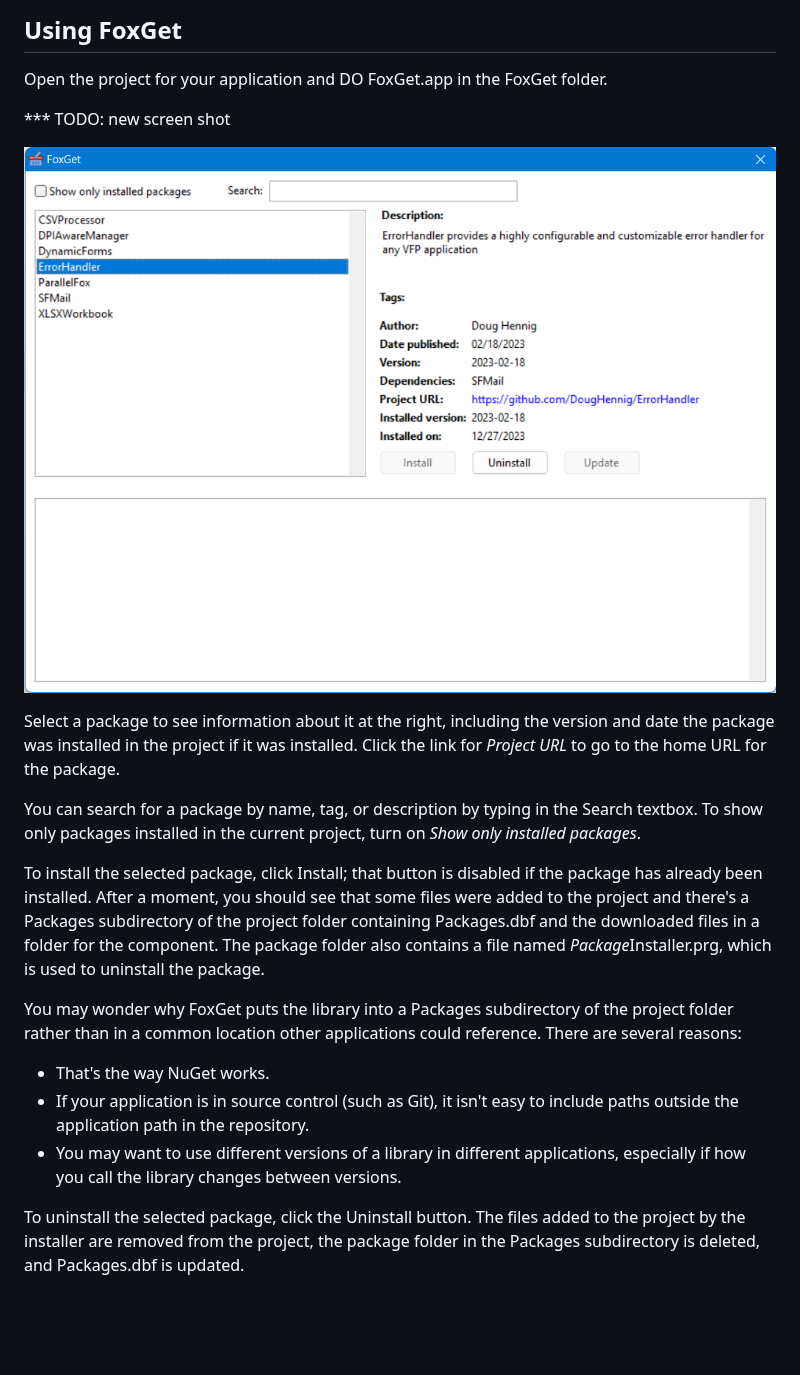
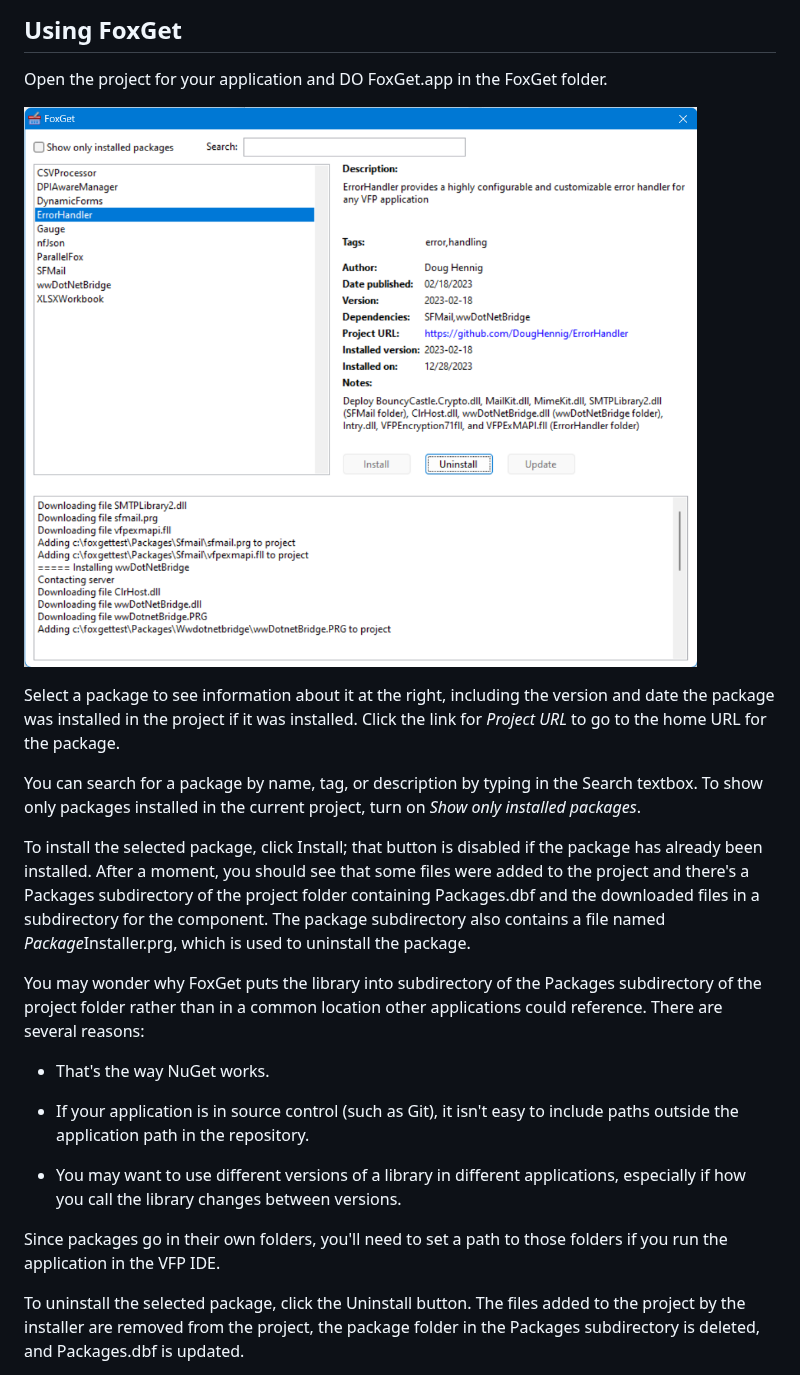
Before and after one commit to DougHennig/FoxGet, a Markdown page: README.md, the part around one of its changes. GitHub-like rendering; pictures changed too: foxget.png; blank space fills up the shorter version.

```diff
--- a/README.md
+++ b/README.md
@@ -10,21 +10,23 @@ Note: in this documentation, "package" means a library you want to add to your a
 
 Open the project for your application and DO FoxGet.app in the FoxGet folder.
 
-*** TODO: new screen shot
-
 ![](foxget.png)
 
 Select a package to see information about it at the right, including the version and date the package was installed in the project if it was installed. Click the link for _Project URL_ to go to the home URL for the package.
 
 You can search for a package by name, tag, or description by typing in the Search textbox. To show only packages installed in the current project, turn on _Show only installed packages_.
 
-To install the selected package, click Install; that button is disabled if the package has already been installed. After a moment, you should see that some files were added to the project and there's a Packages subdirectory of the project folder containing Packages.dbf and the downloaded files in a folder for the component. The package folder also contains a file named <i>Package</i>Installer.prg, which is used to uninstall the package.
+To install the selected package, click Install; that button is disabled if the package has already been installed. After a moment, you should see that some files were added to the project and there's a Packages subdirectory of the project folder containing Packages.dbf and the downloaded files in a subdirectory for the component. The package subdirectory also contains a file named <i>Package</i>Installer.prg, which is used to uninstall the package.
 
-You may wonder why FoxGet puts the library into a Packages subdirectory of the project folder rather than in a common location other applications could reference. There are several reasons:
+You may wonder why FoxGet puts the library into subdirectory of the Packages subdirectory of the project folder rather than in a common location other applications could reference. There are several reasons:
 
 - That's the way NuGet works.
+
 - If your application is in source control (such as Git), it isn't easy to include paths outside the application path in the repository.
+
 - You may want to use different versions of a library in different applications, especially if how you call the library changes between versions.
+
+Since packages go in their own folders, you'll need to set a path to those folders if you run the application in the VFP IDE.
 
 To uninstall the selected package, click the Uninstall button. The files added to the project by the installer are removed from the project, the package folder in the Packages subdirectory is deleted, and Packages.dbf is updated.
 
```
Also changed, not shown: other parts of README.md (+11 -23 lines), .github/CONTRIBUTING.md (added, +38 -0 lines), ChangeLog.md (added, +21 -0 lines), 8 other files.
